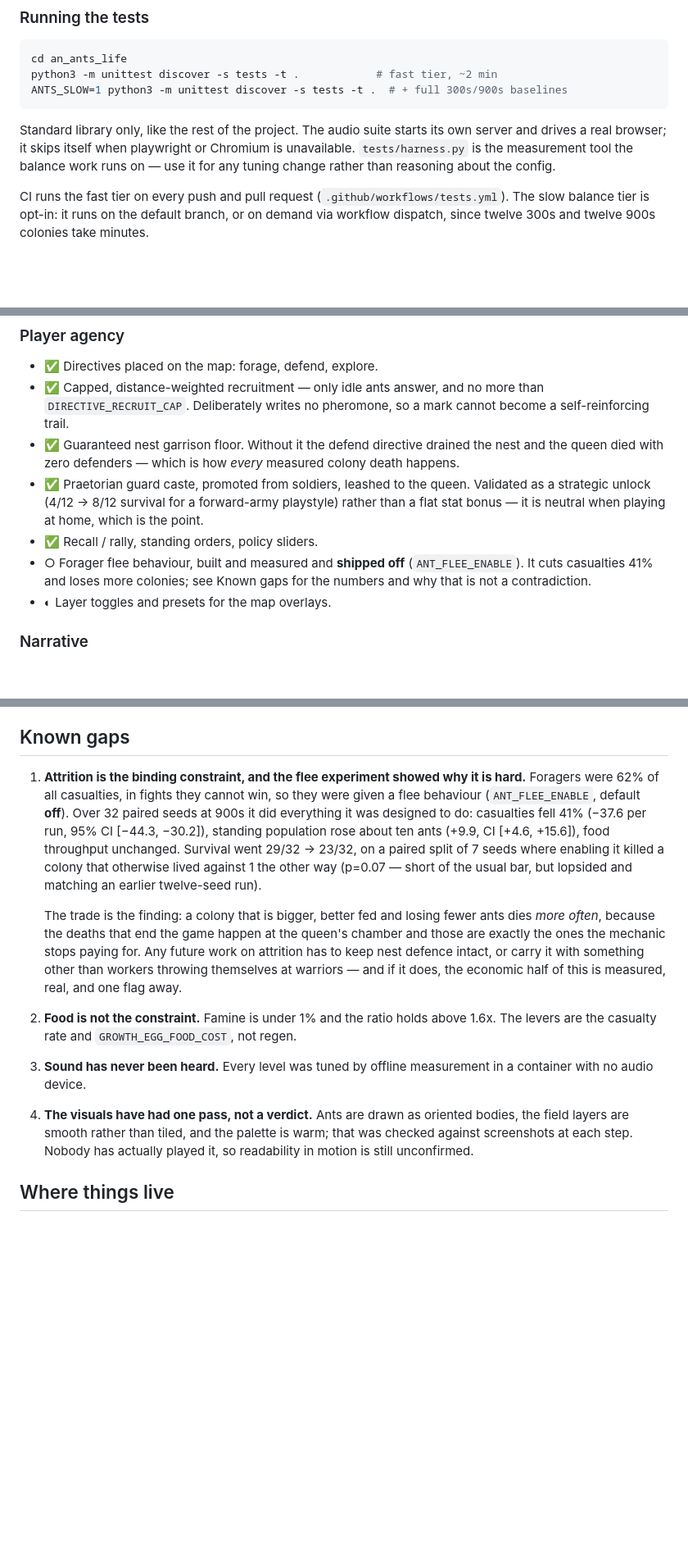
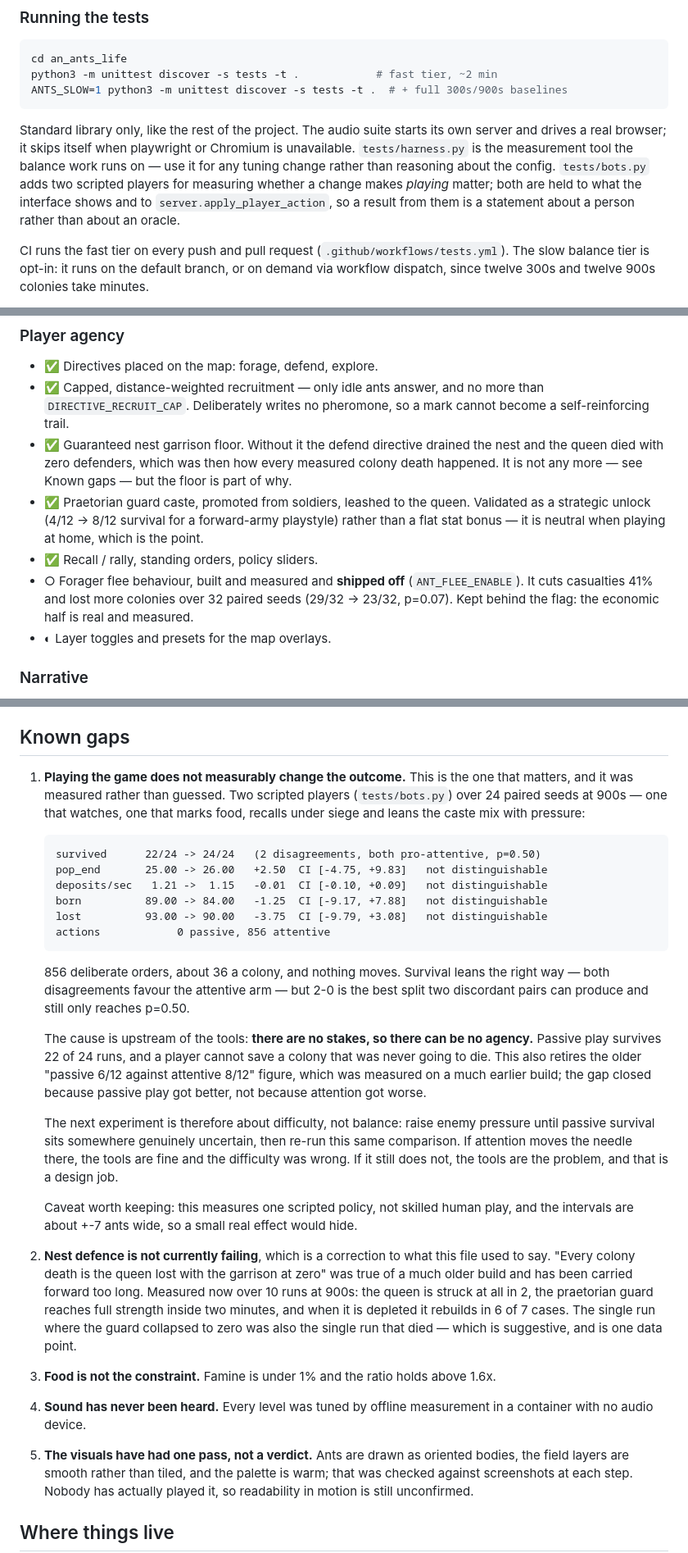
Before and after one commit to prizrak2033/An-Ants-Life, a Markdown page: README.md, 3 parts joined by grey strips. Shown at 82% size. Drawn GitHub-style; blank space fills up the shorter version.

Commit message:
Record that playing the game does not yet change the outcome
The most consequential measurement of the session existed only in a chat
log. Two scripted players over 24 paired seeds at 900s, one watching and
one marking food, recalling under siege and leaning the caste mix:

    survived    22/24 -> 24/24   (2 disagreements, both pro-attentive, p=0.50)
    pop_end     25.00 -> 26.00   +2.50  CI [-4.75, +9.83]  not distinguishable
    deposits/s   1.21 ->  1.15   -0.01  CI [-0.10, +0.09]  not distinguishable
    born        89.00 -> 84.00   -1.25  CI [-9.17, +7.88]  not distinguishable
    lost        93.00 -> 90.00   -3.75  CI [-9.79, +3.08]  not distinguishable
    actions          0 passive, 856 attentive

856 deliberate orders and nothing moves. The cause is upstream of the
tools: passive play survives 22 of 24 runs, and nobody can save a colony
that was never going to die. There are no stakes, so there can be no
agency, and the next experiment is about difficulty rather than balance.

Two claims in this file are corrected rather than updated, both because
they were measured on much older builds and carried forward unchecked.

"Every colony death is the queen lost with the garrison at zero" has not
been true for some time. Measured now over ten runs at 900s, the queen is
struck at all in two of them, the praetorian guard reaches full strength
inside two minutes, and when depleted it rebuilds in six cases out of
seven. The one run whose guard collapsed to zero was also the one that
died, which is suggestive and is a single data point.

"Passive 6/12 against attentive 8/12" is likewise gone. The gap closed
because passive play got better, not because attention got worse.

Also notes what the caveats are, because they matter for how much weight
this carries: it measures one scripted policy rather than skilled human
play, and the intervals run to about +-7 ants, so a small real effect
would not show.

Co-Authored-By: Claude Opus 5 <noreply@anthropic.com>
Claude-Session: https://claude.ai/code/session_01VeQUcXDW4wf4uxTkUSrKh1

````diff
--- a/README.md
+++ b/README.md
@@ -39,7 +39,10 @@ Standard library only, like the rest of the project. The audio suite starts
 its own server and drives a real browser; it skips itself when playwright or
 Chromium is unavailable. `tests/harness.py` is the measurement tool the
 balance work runs on — use it for any tuning change rather than reasoning
-about the config.
+about the config. `tests/bots.py` adds two scripted players for measuring
+whether a change makes *playing* matter; both are held to what the interface
+shows and to `server.apply_player_action`, so a result from them is a
+statement about a person rather than about an oracle.
 
 CI runs the fast tier on every push and pull request
 (`.github/workflows/tests.yml`). The slow balance tier is opt-in: it runs on
@@ -100,16 +103,18 @@ independently verified** · **○ not built**
   more than `DIRECTIVE_RECRUIT_CAP`. Deliberately writes no pheromone, so a
   mark cannot become a self-reinforcing trail.
 - ✅ Guaranteed nest garrison floor. Without it the defend directive drained
-  the nest and the queen died with zero defenders — which is how *every*
-  measured colony death happens.
+  the nest and the queen died with zero defenders, which was then how every
+  measured colony death happened. It is not any more — see Known gaps — but
+  the floor is part of why.
 - ✅ Praetorian guard caste, promoted from soldiers, leashed to the queen.
   Validated as a strategic unlock (4/12 → 8/12 survival for a forward-army
   playstyle) rather than a flat stat bonus — it is neutral when playing at
   home, which is the point.
 - ✅ Recall / rally, standing orders, policy sliders.
 - ○ Forager flee behaviour, built and measured and **shipped off**
-  (`ANT_FLEE_ENABLE`). It cuts casualties 41% and loses more colonies; see
-  Known gaps for the numbers and why that is not a contradiction.
+  (`ANT_FLEE_ENABLE`). It cuts casualties 41% and lost more colonies over 32
+  paired seeds (29/32 -> 23/32, p=0.07). Kept behind the flag: the economic
+  half is real and measured.
 - ◐ Layer toggles and presets for the map overlays.
 
 ### Narrative
@@ -208,31 +213,59 @@ a dozen ants, and the difference is not yet something the player controls.
 
 ## Known gaps
 
-1. **Attrition is the binding constraint, and the flee experiment showed
-   why it is hard.** Foragers were 62% of all casualties, in fights they
-   cannot win, so they were given a flee behaviour (`ANT_FLEE_ENABLE`,
-   default **off**). Over 32 paired seeds at 900s it did everything it was
-   designed to do: casualties fell 41% (−37.6 per run, 95% CI [−44.3,
-   −30.2]), standing population rose about ten ants (+9.9, CI [+4.6,
-   +15.6]), food throughput unchanged. Survival went 29/32 → 23/32, on a
-   paired split of 7 seeds where enabling it killed a colony that
-   otherwise lived against 1 the other way (p=0.07 — short of the usual
-   bar, but lopsided and matching an earlier twelve-seed run).
+1. **Playing the game does not measurably change the outcome.** This is
+   the one that matters, and it was measured rather than guessed. Two
+   scripted players (`tests/bots.py`) over 24 paired seeds at 900s — one
+   that watches, one that marks food, recalls under siege and leans the
+   caste mix with pressure:
 
-   The trade is the finding: a colony that is bigger, better fed and
-   losing fewer ants dies *more often*, because the deaths that end the
-   game happen at the queen's chamber and those are exactly the ones the
-   mechanic stops paying for. Any future work on attrition has to keep
-   nest defence intact, or carry it with something other than workers
-   throwing themselves at warriors — and if it does, the economic half of
-   this is measured, real, and one flag away.
+   ```
+   survived      22/24 -> 24/24   (2 disagreements, both pro-attentive, p=0.50)
+   pop_end       25.00 -> 26.00   +2.50  CI [-4.75, +9.83]   not distinguishable
+   deposits/sec   1.21 ->  1.15   -0.01  CI [-0.10, +0.09]   not distinguishable
+   born          89.00 -> 84.00   -1.25  CI [-9.17, +7.88]   not distinguishable
+   lost          93.00 -> 90.00   -3.75  CI [-9.79, +3.08]   not distinguishable
+   actions            0 passive, 856 attentive
+   ```
 
-2. **Food is not the constraint.** Famine is under 1% and the ratio holds
-   above 1.6x. The levers are the casualty rate and `GROWTH_EGG_FOOD_COST`,
-   not regen.
-3. **Sound has never been heard.** Every level was tuned by offline
+   856 deliberate orders, about 36 a colony, and nothing moves. Survival
+   leans the right way — both disagreements favour the attentive arm —
+   but 2-0 is the best split two discordant pairs can produce and still
+   only reaches p=0.50.
+
+   The cause is upstream of the tools: **there are no stakes, so there
+   can be no agency.** Passive play survives 22 of 24 runs, and a player
+   cannot save a colony that was never going to die. This also retires
+   the older "passive 6/12 against attentive 8/12" figure, which was
+   measured on a much earlier build; the gap closed because passive play
+   got better, not because attention got worse.
+
+   The next experiment is therefore about difficulty, not balance: raise
+   enemy pressure until passive survival sits somewhere genuinely
+   uncertain, then re-run this same comparison. If attention moves the
+   needle there, the tools are fine and the difficulty was wrong. If it
+   still does not, the tools are the problem, and that is a design job.
+
+   Caveat worth keeping: this measures one scripted policy, not skilled
+   human play, and the intervals are about +-7 ants wide, so a small real
+   effect would hide.
+
+2. **Nest defence is not currently failing**, which is a correction to
+   what this file used to say. "Every colony death is the queen lost with
+   the garrison at zero" was true of a much older build and has been
+   carried forward too long. Measured now over 10 runs at 900s: the queen
+   is struck at all in 2, the praetorian guard reaches full strength
+   inside two minutes, and when it is depleted it rebuilds in 6 of 7
+   cases. The single run where the guard collapsed to zero was also the
+   single run that died — which is suggestive, and is one data point.
+
+3. **Food is not the constraint.** Famine is under 1% and the ratio holds
+   above 1.6x.
+
+4. **Sound has never been heard.** Every level was tuned by offline
    measurement in a container with no audio device.
-4. **The visuals have had one pass, not a verdict.** Ants are drawn as
+
+5. **The visuals have had one pass, not a verdict.** Ants are drawn as
    oriented bodies, the field layers are smooth rather than tiled, and the
    palette is warm; that was checked against screenshots at each step. Nobody
    has actually played it, so readability in motion is still unconfirmed.
````
